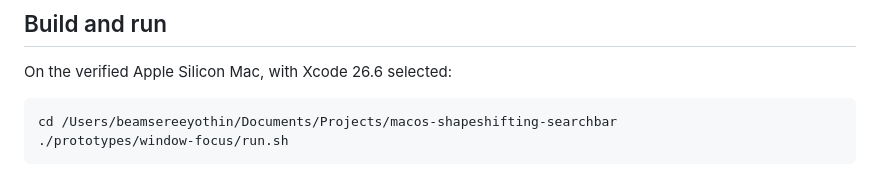
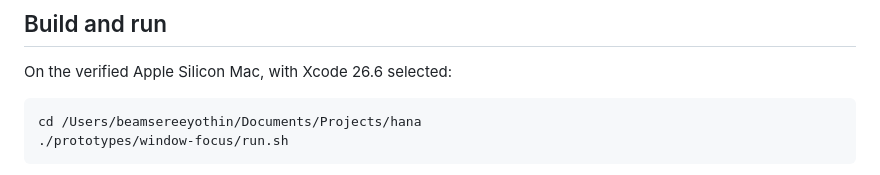
Before and after one commit to beamseree/hana, a Markdown page: prototypes/window-focus/README.md, the part around the change. Drawn GitHub-style.

Commit message:
Update prototype run path for Hana project rename

````diff
--- a/prototypes/window-focus/README.md
+++ b/prototypes/window-focus/README.md
@@ -9,7 +9,7 @@ This is an AppKit experiment, not the production app. All writing is disposable
 On the verified Apple Silicon Mac, with Xcode 26.6 selected:
 
 ```sh
-cd /Users/beamsereeyothin/Documents/Projects/macos-shapeshifting-searchbar
+cd /Users/beamsereeyothin/Documents/Projects/hana
 ./prototypes/window-focus/run.sh
 ```
 
````
